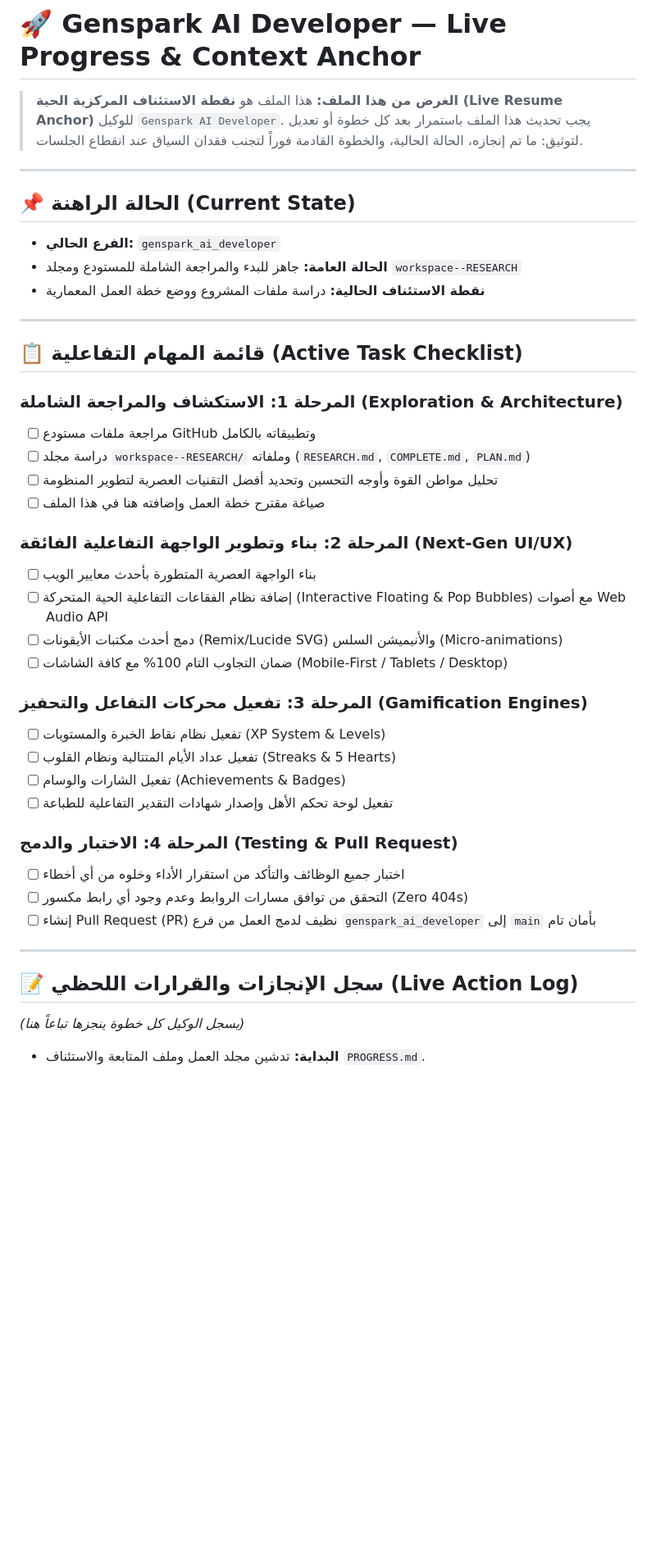
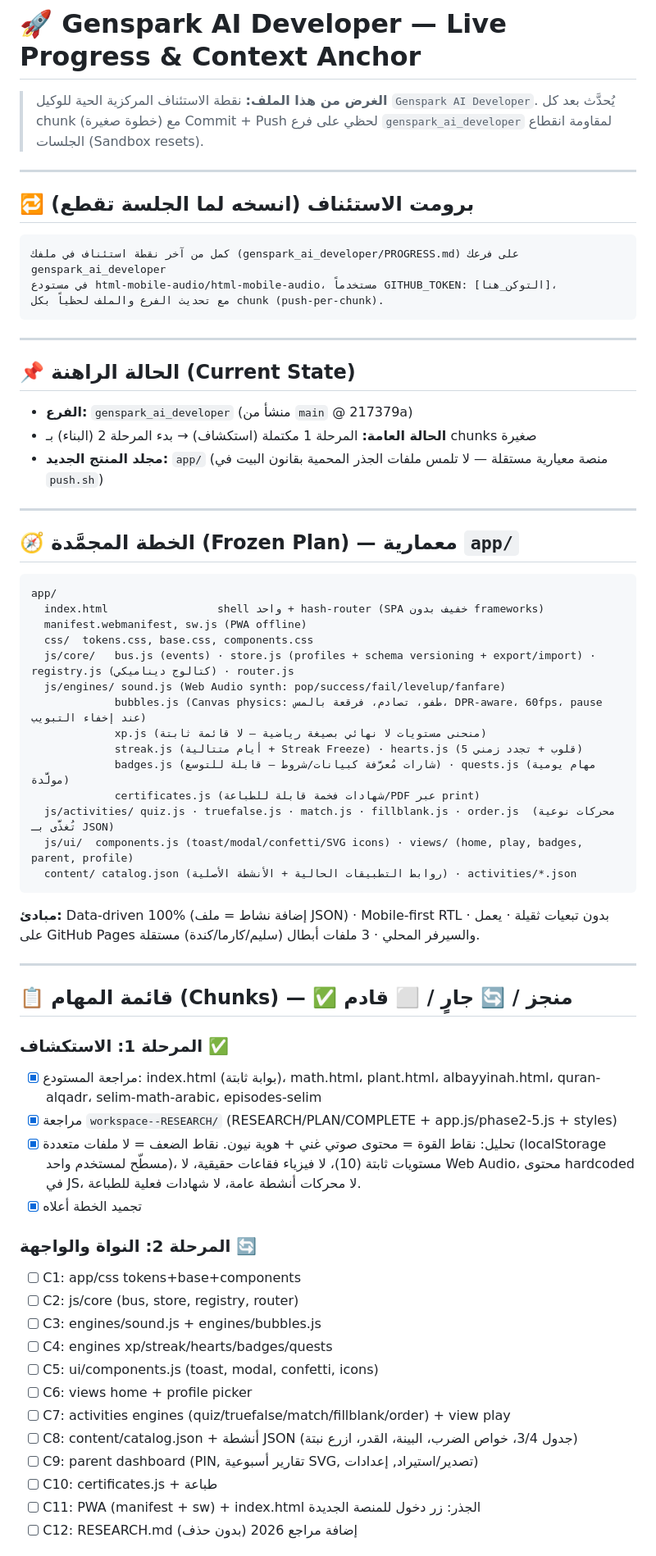
Before and after one commit to just-SsSsSsSsSsSsSsSs/RESEARCH-md-Duolingo-Rive, a Markdown page: genspark_ai_developer/PROGRESS.md, the part around one of its changes. Shown at 82% size. Drawn GitHub-style; blank space fills up the shorter version.

Commit message:
docs(progress): restore context, freeze modular app/ architecture plan

````diff
--- a/genspark_ai_developer/PROGRESS.md
+++ b/genspark_ai_developer/PROGRESS.md
@@ -1,46 +1,65 @@
 # 🚀 Genspark AI Developer — Live Progress & Context Anchor
 
-> **الغرض من هذا الملف:**
-> هذا الملف هو **نقطة الاستئناف المركزية الحية (Live Resume Anchor)** للوكيل `Genspark AI Developer`.
-> يجب تحديث هذا الملف باستمرار بعد كل خطوة أو تعديل لتوثيق: ما تم إنجازه، الحالة الحالية، والخطوة القادمة فوراً لتجنب فقدان السياق عند انقطاع الجلسات.
+> **الغرض من هذا الملف:** نقطة الاستئناف المركزية الحية للوكيل `Genspark AI Developer`.
+> يُحدَّث بعد كل chunk (خطوة صغيرة) مع Commit + Push لحظي على فرع `genspark_ai_developer` لمقاومة انقطاع الجلسات (Sandbox resets).
+
+---
+
+## 🔁 برومت الاستئناف (انسخه لما الجلسة تقطع)
+```
+كمل من آخر نقطة استئناف في ملفك (genspark_ai_developer/PROGRESS.md) على فرعك genspark_ai_developer
+في مستودع html-mobile-audio/html-mobile-audio، مستخدماً GITHUB_TOKEN: [التوكن_هنا]،
+مع تحديث الفرع والملف لحظياً بكل chunk (push-per-chunk).
+```
 
 ---
 
 ## 📌 الحالة الراهنة (Current State)
-- **الفرع الحالي:** `genspark_ai_developer`
-- **الحالة العامة:** جاهز للبدء والمراجعة الشاملة للمستودع ومجلد `workspace--RESEARCH`
-- **نقطة الاستئناف الحالية:** دراسة ملفات المشروع ووضع خطة العمل المعمارية
+- **الفرع:** `genspark_ai_developer` (منشأ من `main` @ 217379a)
+- **الحالة العامة:** المرحلة 1 مكتملة (استكشاف) → بدء المرحلة 2 (البناء) بـ chunks صغيرة
+- **مجلد المنتج الجديد:** `app/` (منصة معيارية مستقلة — لا تلمس ملفات الجذر المحمية بقانون البيت في `push.sh`)
 
 ---
 
-## 📋 قائمة المهام التفاعلية (Active Task Checklist)
-
-### المرحلة 1: الاستكشاف والمراجعة الشاملة (Exploration & Architecture)
-- [ ] مراجعة ملفات مستودع GitHub وتطبيقاته بالكامل
-- [ ] دراسة مجلد `workspace--RESEARCH/` وملفاته (`RESEARCH.md`, `COMPLETE.md`, `PLAN.md`)
-- [ ] تحليل مواطن القوة وأوجه التحسين وتحديد أفضل التقنيات العصرية لتطوير المنظومة
-- [ ] صياغة مقترح خطة العمل وإضافته هنا في هذا الملف
-
-### المرحلة 2: بناء وتطوير الواجهة التفاعلية الفائقة (Next-Gen UI/UX)
-- [ ] بناء الواجهة العصرية المتطورة بأحدث معايير الويب
-- [ ] إضافة نظام الفقاعات التفاعلية الحية المتحركة (Interactive Floating & Pop Bubbles) مع أصوات Web Audio API
-- [ ] دمج أحدث مكتبات الأيقونات (Remix/Lucide SVG) والأنيميشن السلس (Micro-animations)
-- [ ] ضمان التجاوب التام 100% مع كافة الشاشات (Mobile-First / Tablets / Desktop)
-
-### المرحلة 3: تفعيل محركات التفاعل والتحفيز (Gamification Engines)
-- [ ] تفعيل نظام نقاط الخبرة والمستويات (XP System & Levels)
-- [ ] تفعيل عداد الأيام المتتالية ونظام القلوب (Streaks & 5 Hearts)
-- [ ] تفعيل الشارات والوسام (Achievements & Badges)
-- [ ] تفعيل لوحة تحكم الأهل وإصدار شهادات التقدير التفاعلية للطباعة
-
-### المرحلة 4: الاختبار والدمج (Testing & Pull Request)
-- [ ] اختبار جميع الوظائف والتأكد من استقرار الأداء وخلوه من أي أخطاء
-- [ ] التحقق من توافق مسارات الروابط وعدم وجود أي رابط مكسور (Zero 404s)
-- [ ] إنشاء Pull Request (PR) نظيف لدمج العمل من فرع `genspark_ai_developer` إلى `main` بأمان تام
+## 🧭 الخطة المجمَّدة (Frozen Plan) — معمارية `app/`
+```
+app/
+  index.html                 shell واحد + hash-router (SPA خفيف بدون frameworks)
+  manifest.webmanifest, sw.js (PWA offline)
+  css/  tokens.css, base.css, components.css
+  js/core/   bus.js (events) · store.js (profiles + schema versioning + export/import) · registry.js (كتالوج ديناميكي) · router.js
+  js/engines/ sound.js (Web Audio synth: pop/success/fail/levelup/fanfare)
+             bubbles.js (Canvas physics: طفو، تصادم، فرقعة بالمس، DPR-aware، 60fps، pause عند إخفاء التبويب)
+             xp.js (منحنى مستويات لا نهائي بصيغة رياضية — لا قائمة ثابتة)
+             streak.js (أيام متتالية + Streak Freeze) · hearts.js (5 قلوب + تجدد زمني)
+             badges.js (شارات مُعرَّفة كبيانات/شروط — قابلة للتوسع) · quests.js (مهام يومية مولَّدة)
+             certificates.js (شهادات فخمة قابلة للطباعة/PDF عبر print)
+  js/activities/ quiz.js · truefalse.js · match.js · fillblank.js · order.js  (محركات نوعية تُغذَّى بـ JSON)
+  js/ui/  components.js (toast/modal/confetti/SVG icons) · views/ (home, play, badges, parent, profile)
+  content/ catalog.json (روابط التطبيقات الحالية + الأنشطة الأصلية) · activities/*.json
+```
+**مبادئ:** Data-driven 100% (إضافة نشاط = ملف JSON) · Mobile-first RTL · بدون تبعيات ثقيلة · يعمل على GitHub Pages والسيرفر المحلي · 3 ملفات أبطال (سليم/كارما/كندة) مستقلة.
 
 ---
 
-## 📝 سجل الإنجازات والقرارات اللحظي (Live Action Log)
-*(يسجل الوكيل كل خطوة ينجزها تباعاً هنا)*
+## 📋 قائمة المهام (Chunks) — ✅ منجز / 🔄 جارٍ / ⬜ قادم
+### المرحلة 1: الاستكشاف ✅
+- [x] مراجعة المستودع: index.html (بوابة ثابتة)، math.html، plant.html، albayyinah.html، quran-alqadr، selim-math-arabic، episodes-selim
+- [x] مراجعة `workspace--RESEARCH/` (RESEARCH/PLAN/COMPLETE + app.js/phase2-5.js + styles)
+- [x] تحليل: نقاط القوة = محتوى صوتي غني + هوية نيون. نقاط الضعف = لا ملفات متعددة (localStorage مسطّح لمستخدم واحد)، مستويات ثابتة (10)، لا فيزياء فقاعات حقيقية، لا Web Audio، محتوى hardcoded في JS، لا محركات أنشطة عامة، لا شهادات فعلية للطباعة.
+- [x] تجميد الخطة أعلاه
 
-- **البداية:** تدشين مجلد العمل وملف المتابعة والاستئناف `PROGRESS.md`.
+### المرحلة 2: النواة والواجهة 🔄
+- [ ] C1: app/css tokens+base+components
+- [ ] C2: js/core (bus, store, registry, router)
+- [ ] C3: engines/sound.js + engines/bubbles.js
+- [ ] C4: engines xp/streak/hearts/badges/quests
+- [ ] C5: ui/components.js (toast, modal, confetti, icons)
+- [ ] C6: views home + profile picker
+- [ ] C7: activities engines (quiz/truefalse/match/fillblank/order) + view play
+- [ ] C8: content/catalog.json + أنشطة JSON (جدول 3/4، خواص الضرب، البينة، القدر، ازرع نبتة)
+- [ ] C9: parent dashboard (PIN, تقارير أسبوعية SVG, تصدير/استيراد, إعدادات)
+- [ ] C10: certificates.js + طباعة
+- [ ] C11: PWA (manifest + sw) + index.html الجذر: زر دخول للمنصة الجديدة
+- [ ] C12: RESEARCH.md إضافة مراجع 2026 (بدون حذف)
+
````
Also changed, not shown: other parts of genspark_ai_developer/PROGRESS.md (+9 -1 lines).
